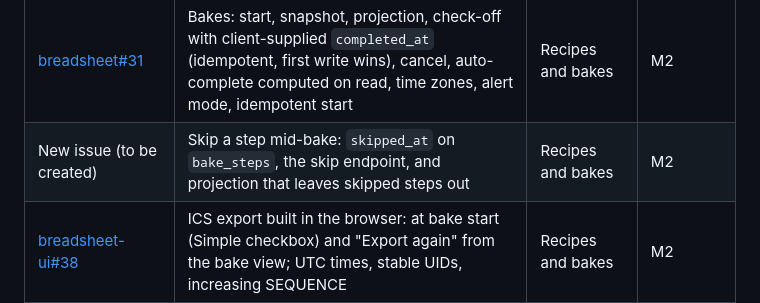
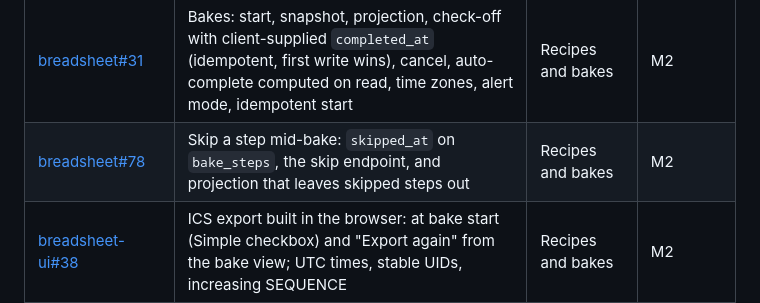
Before and after one commit to brystmar/breadsheet, a Markdown page: docs/second-rise.md, the part around the change. Drawn GitHub-style.

Commit message:
Spec: link the Skip issue (breadsheet#78)
Co-Authored-By: Claude Opus 5.5 <noreply@anthropic.com>

```diff
--- a/docs/second-rise.md
+++ b/docs/second-rise.md
@@ -442,7 +442,7 @@ Second Rise breaks into seven epics across four milestones. Rows are in rough bu
 | [breadsheet#30](https://github.com/brystmar/breadsheet/issues/30) | Recipe detail levels in the API: wait ranges, hands-on time, needs-presence, validation, the "unknown is not zero" defaults, drafts | Recipes and bakes | M2 |
 | [breadsheet#59](https://github.com/brystmar/breadsheet/issues/59) | Recipe categories (`bread`, `prep`) and prerequisites: `recipe_prerequisites` table and validation, category filters on recipe lists, prerequisites in recipe responses, archiving hides recipes from lists; set the migrated recipes' categories | Recipes and bakes | M2 |
 | [breadsheet#31](https://github.com/brystmar/breadsheet/issues/31) | Bakes: start, snapshot, projection, check-off with client-supplied `completed_at` (idempotent, first write wins), cancel, auto-complete computed on read, time zones, alert mode, idempotent start | Recipes and bakes | M2 |
-| New issue (to be created) | Skip a step mid-bake: `skipped_at` on `bake_steps`, the skip endpoint, and projection that leaves skipped steps out | Recipes and bakes | M2 |
+| [breadsheet#78](https://github.com/brystmar/breadsheet/issues/78) | Skip a step mid-bake: `skipped_at` on `bake_steps`, the skip endpoint, and projection that leaves skipped steps out | Recipes and bakes | M2 |
 | [breadsheet-ui#38](https://github.com/brystmar/breadsheet-ui/issues/38) | ICS export built in the browser: at bake start (Simple checkbox) and "Export again" from the bake view; UTC times, stable UIDs, increasing SEQUENCE | Recipes and bakes | M2 |
 | [breadsheet#32](https://github.com/brystmar/breadsheet/issues/32) | Freeze the M2 `/api/v2` contract (including error codes, `service_unavailable` with `Retry-After`, and check-off semantics) and document it; later milestones only add endpoints | Recipes and bakes | M2 |
 | [breadsheet-ui#30](https://github.com/brystmar/breadsheet-ui/issues/30) | Mock up plan, start bake, and bake views | UI | M2 |
```
